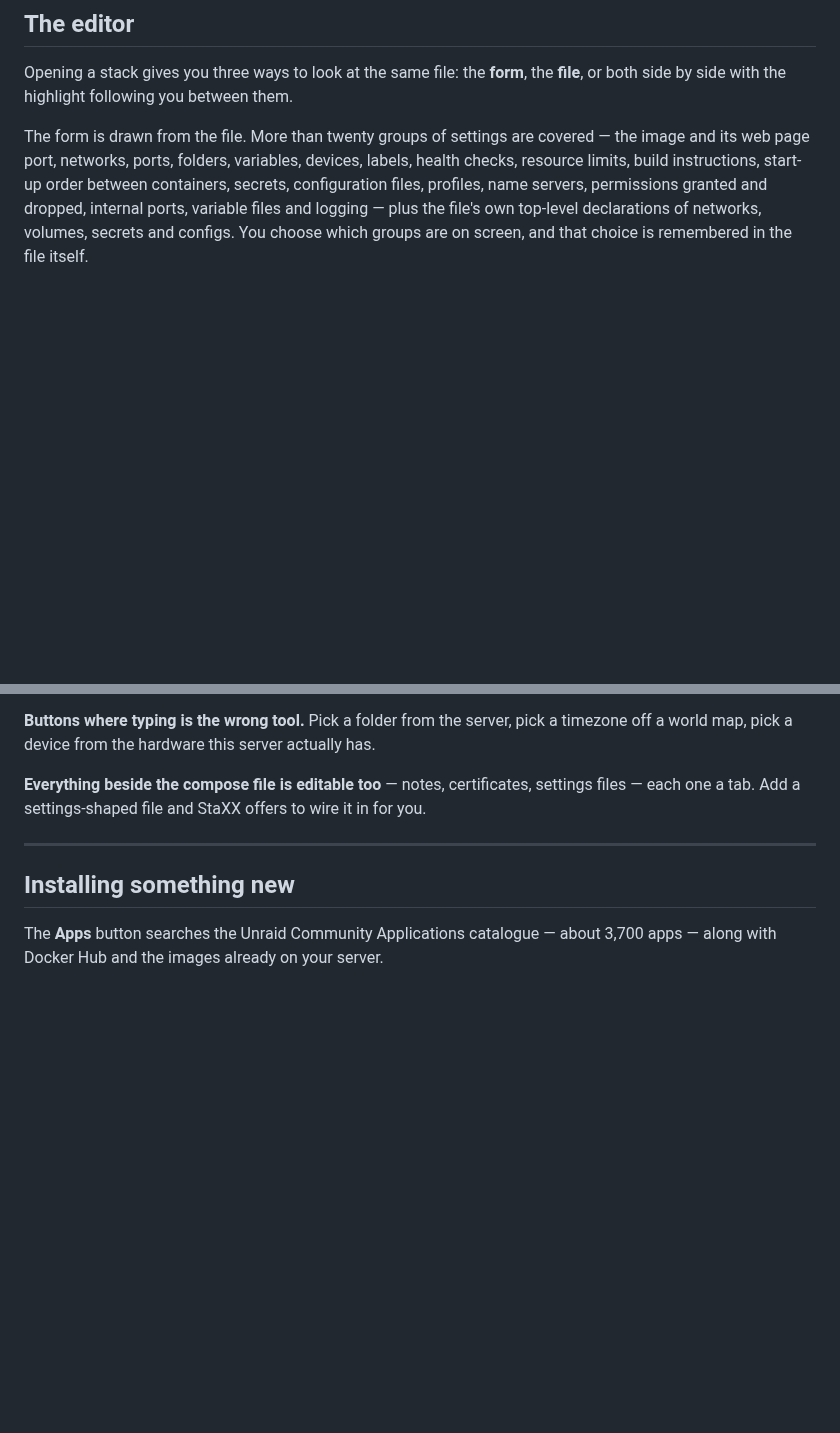
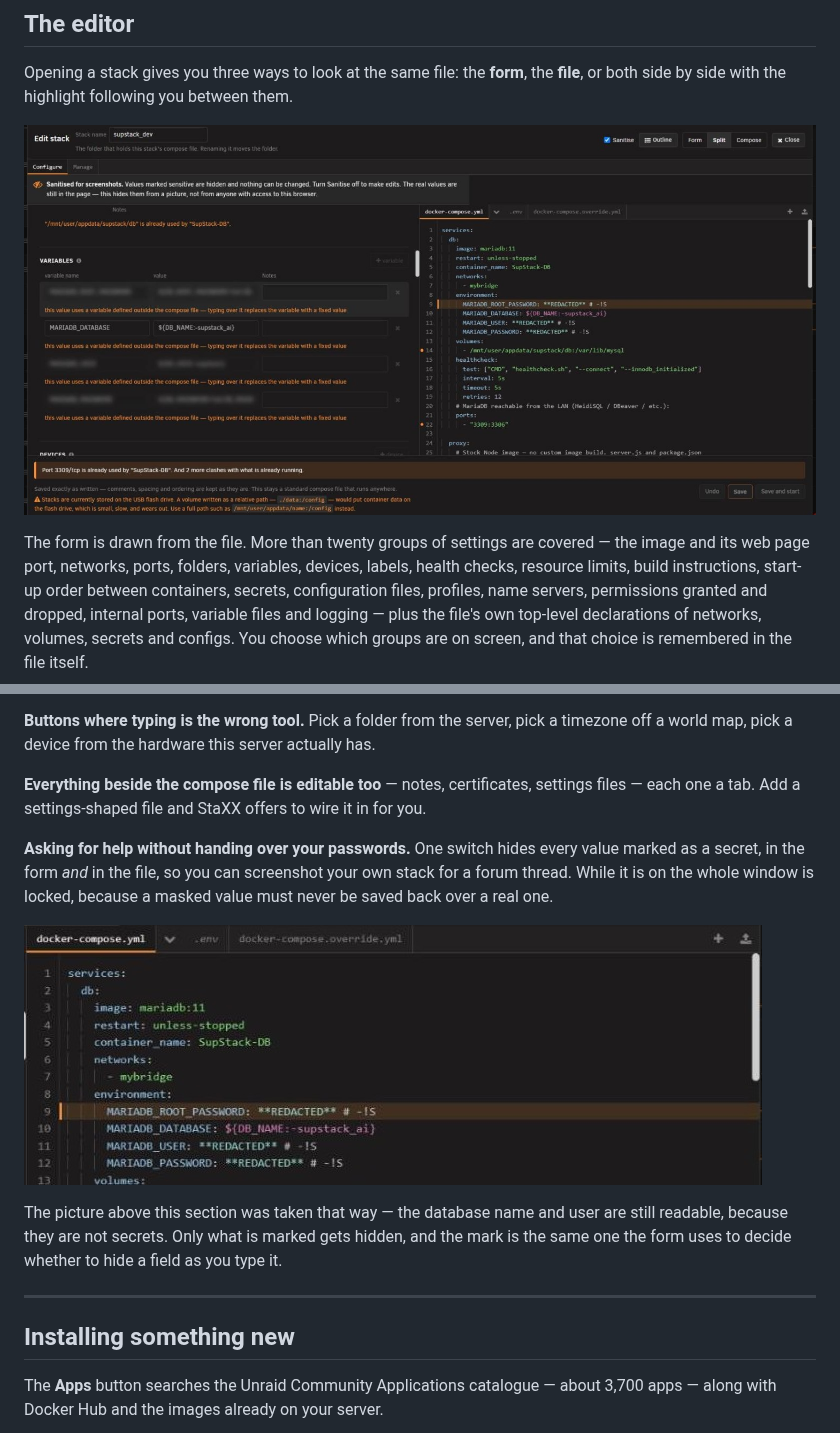
Before and after one commit to quadcom/Staxx, a Markdown page: README.md, 2 parts joined by grey strips. Drawn GitHub-style; pictures changed too: docs/images/editor-split.jpg (added), docs/images/sanitise-file.jpg (added); blank space fills up the shorter version.

Commit message:
Show the editor, with the secrets already hidden
The editor is the largest thing in the plugin and the front page had no picture
of it, because the only honest way to take one is with the sanitise switch on
and some fields actually marked secret. That is now set up on a real stack, so
the split view goes in with the passwords masked in both panes.

Also documents the switch itself, which had gone unmentioned: it exists so
somebody can screenshot their own stack for a forum thread without handing
over their credentials, and it locks the window because a masked value must
never be written back over a real one. Two spare crops of the same capture
kept for later use.

Co-Authored-By: Claude Opus 5 (1M context) <noreply@anthropic.com>
Claude-Session: https://claude.ai/code/session_01VJQR1gkwaaKuMF8unZafje

```diff
--- a/README.md
+++ b/README.md
@@ -104,6 +104,8 @@ forty-five seconds after the last one goes away.
 Opening a stack gives you three ways to look at the same file: the **form**, the **file**, or both
 side by side with the highlight following you between them.
 
+![Form and file side by side](docs/images/editor-split.jpg)
+
 The form is drawn from the file. More than twenty groups of settings are covered — the image and its
 web page port, networks, ports, folders, variables, devices, labels, health checks, resource limits,
 build instructions, start-up order between containers, secrets, configuration files, profiles, name
@@ -133,6 +135,16 @@ world map, pick a device from the hardware this server actually has.
 
 **Everything beside the compose file is editable too** — notes, certificates, settings files — each
 one a tab. Add a settings-shaped file and StaXX offers to wire it in for you.
+
+**Asking for help without handing over your passwords.** One switch hides every value marked as a
+secret, in the form *and* in the file, so you can screenshot your own stack for a forum thread. While
+it is on the whole window is locked, because a masked value must never be saved back over a real one.
+
+![The file with secrets hidden](docs/images/sanitise-file.jpg)
+
+The picture above this section was taken that way — the database name and user are still readable,
+because they are not secrets. Only what is marked gets hidden, and the mark is the same one the form
+uses to decide whether to hide a field as you type it.
 
 ---
 
```
Also changed, not shown: docs/images/sanitise-form.jpg (added), docs/images/sanitise-switch.jpg (added).
